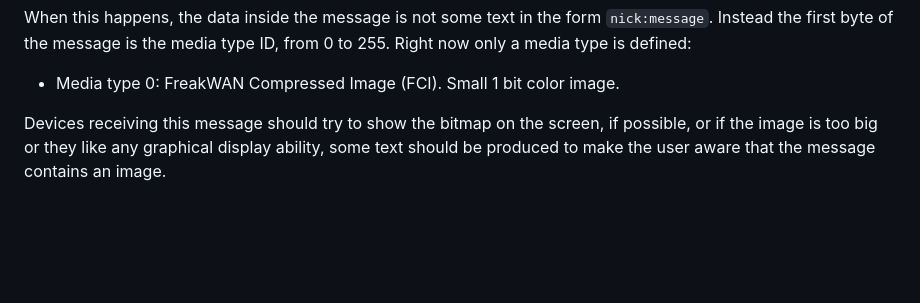
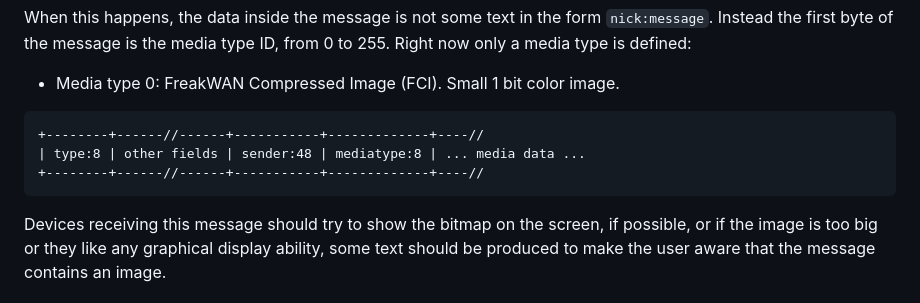
Before and after one commit to antirez/freakwan, a Markdown page: README.md, the part around the change. GitHub-like rendering; blank space fills up the shorter version.

Commit message:
ASCII graph for media packet.

````diff
--- a/README.md
+++ b/README.md
@@ -116,6 +116,12 @@ When this happens, the data inside the message is not some text in the form `nic
 
 * Media type 0: FreakWAN Compressed Image (FCI). Small 1 bit color image.
 
+```
++--------+------//------+-----------+-------------+----//
+| type:8 | other fields | sender:48 | mediatype:8 | ... media data ...
++--------+------//------+-----------+-------------+----//
+```
+
 Devices receiving this message should try to show the bitmap on the
 screen, if possible, or if the image is too big or they like any
 graphical display ability, some text should be produced to make the user
````
